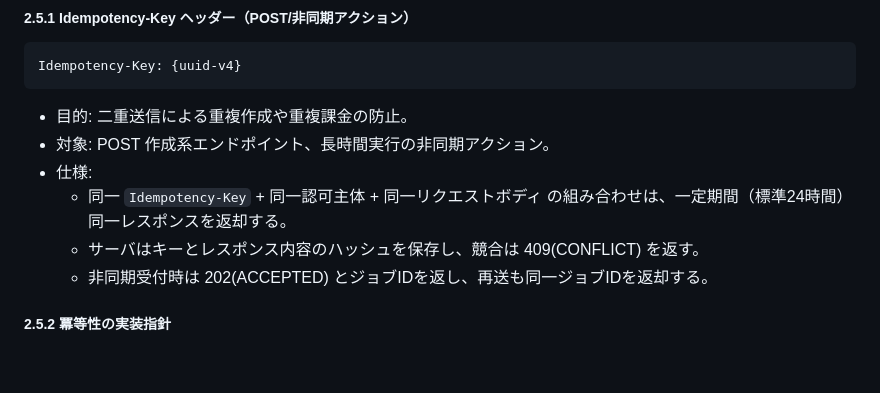
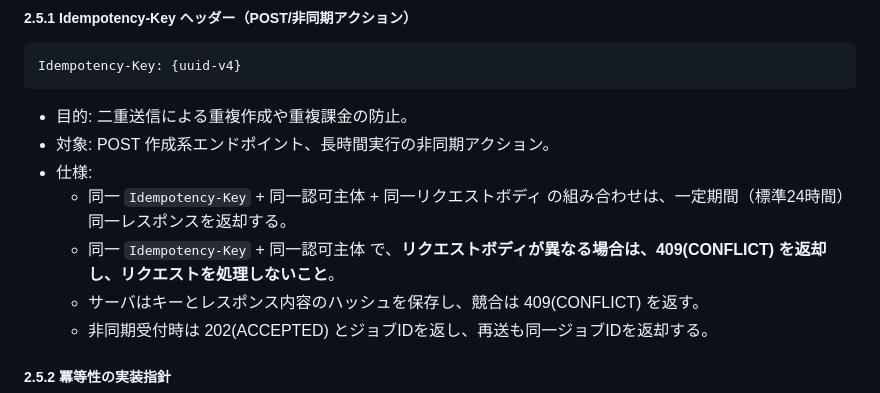
Before and after one commit to itdojp/ITDO_ERP3, a Markdown page: integrated-specs/01-core/api-design-spec.md, the part around the change. Rendered like a GitHub page; blank space fills up the shorter version.

Commit message:
Update integrated-specs/01-core/api-design-spec.md
Co-authored-by: Copilot <175728472+Copilot@users.noreply.github.com>

```diff
--- a/integrated-specs/01-core/api-design-spec.md
+++ b/integrated-specs/01-core/api-design-spec.md
@@ -226,6 +226,7 @@ Idempotency-Key: {uuid-v4}
 - 対象: POST 作成系エンドポイント、長時間実行の非同期アクション。
 - 仕様:
   - 同一 `Idempotency-Key` + 同一認可主体 + 同一リクエストボディ の組み合わせは、一定期間（標準24時間）同一レスポンスを返却する。
+  - 同一 `Idempotency-Key` + 同一認可主体 で、**リクエストボディが異なる場合は、409(CONFLICT) を返却し、リクエストを処理しないこと**。
   - サーバはキーとレスポンス内容のハッシュを保存し、競合は 409(CONFLICT) を返す。
   - 非同期受付時は 202(ACCEPTED) とジョブIDを返し、再送も同一ジョブIDを返却する。
 
```
